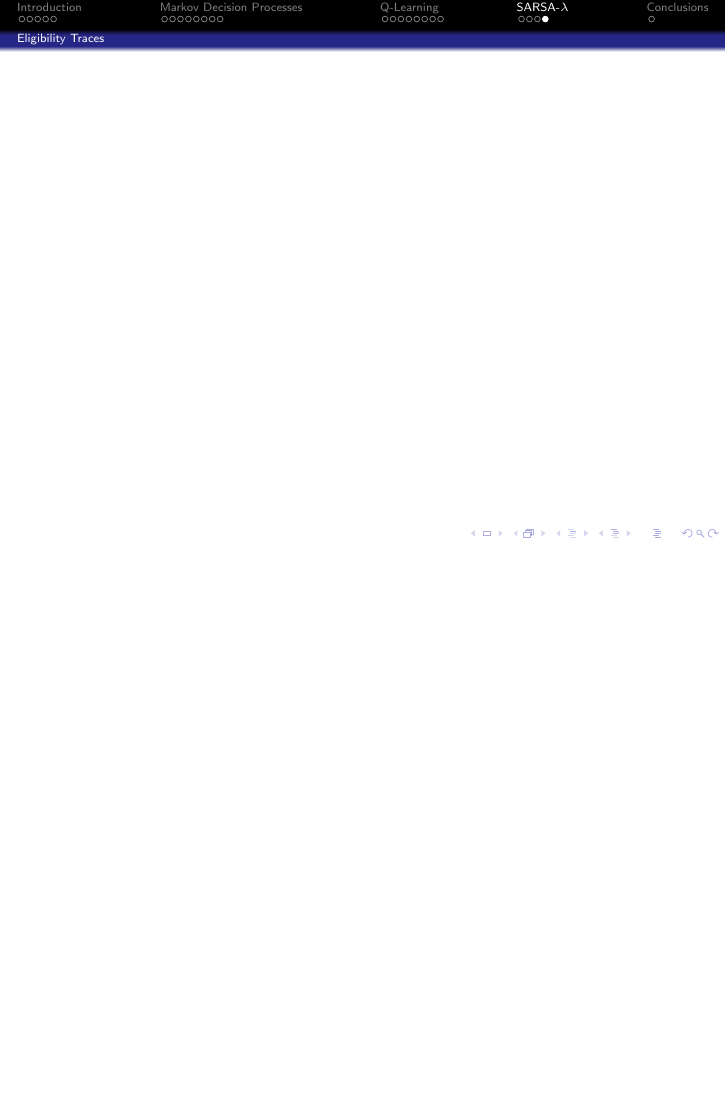
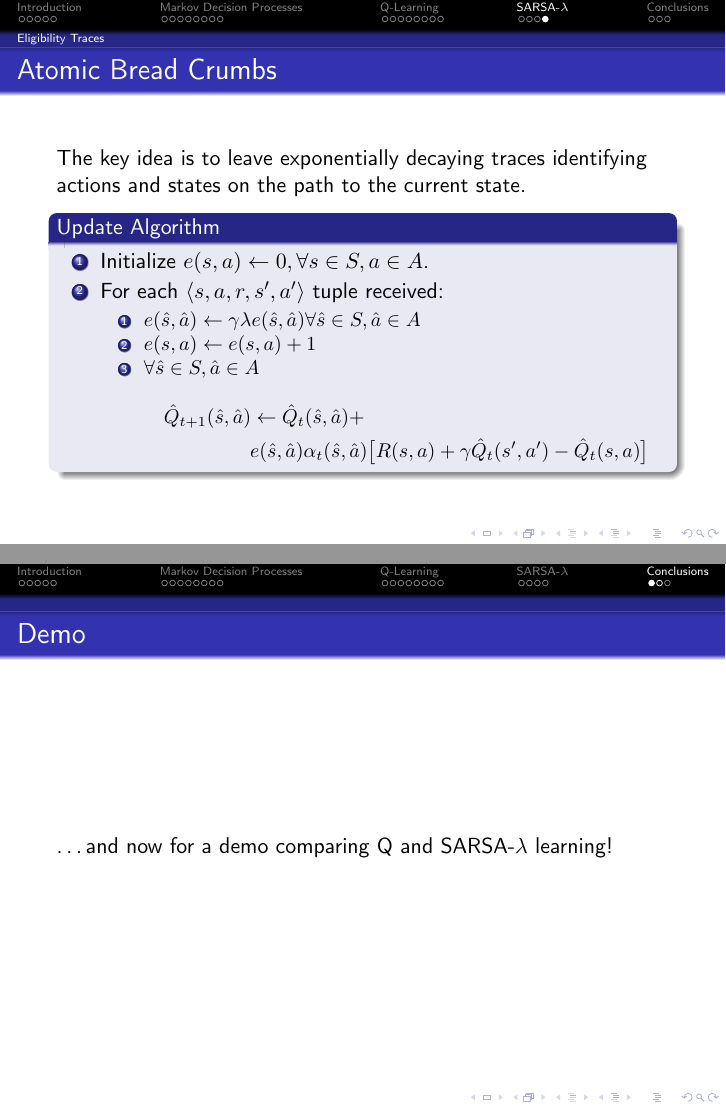
Before and after one commit to jbryan/reinforcement-learning-presentation, LaTeX slides (presentation.tex): page 33 of 34 before the commit and pages 33 and 34 of 36 after it, the two joined at a grey line, the shorter picture padded with empty space. Compiled offline with pdfLaTeX.

Commit message:
finished sarsa secton

```diff
--- a/presentation.tex
+++ b/presentation.tex
@@ -428,9 +428,47 @@ Finding an optimal policy will be the learning task.
 
 \subsection{Eligibility Traces}
 \begin{frame}
+	\frametitle{Atomic Bread Crumbs}
+	The key idea is to leave exponentially decaying traces identifying
+	actions and states on the path to the current state.
+	\begin{block}{Update Algorithm}
+		\begin{enumerate}
+			\item Initialize $e(s,a) \leftarrow 0, \forall s\in S, a\in A$.
+			\item For each $\langle s,a,r,s',a'\rangle$ tuple received:
+				\begin{enumerate}
+					\item $e(\hat s,\hat a) \leftarrow \gamma\lambda e(\hat
+						s,\hat a) \forall \hat s \in S, \hat a \in A$
+					\item $e(s,a) \leftarrow e(s,a) + 1$
+					\item $\forall \hat s \in S, \hat a \in A$
+						\begin{multline*}
+						\hat{Q}_{t+1}(\hat s,\hat a) \leftarrow \hat{Q}_t(\hat
+						s,\hat a) + \\
+						e(\hat s, \hat a) \alpha_t(\hat s,\hat a)\big[ R(s,a) +
+						\gamma \hat{Q}_t(s',a') - \hat{Q}_t(s,a) \big]
+						\end{multline*}
+				\end{enumerate}
+		\end{enumerate}
+	\end{block}
 \end{frame}
 
 \section{Conclusions}
+\begin{frame}
+	\frametitle{Demo}
+	\dots and now for a demo comparing Q and SARSA-$\lambda$ learning!
+\end{frame}
+
+\begin{frame}
+	\frametitle{Further extensions}
+	\begin{itemize}
+		\item Partial observability.
+		\item Continuous action, state, and observation spaces.
+		\item Q function approximators (e.g. neural networks)
+		\item Exploitation vs. Exploration
+		\item Hybrid model free / model based learning (e.g. feudal
+			architectures)
+		\item Alternative optimality criteria.
+	\end{itemize}
+\end{frame}
 
 \subsection{Sources}
 \begin{frame}[allowframebreaks]
```
